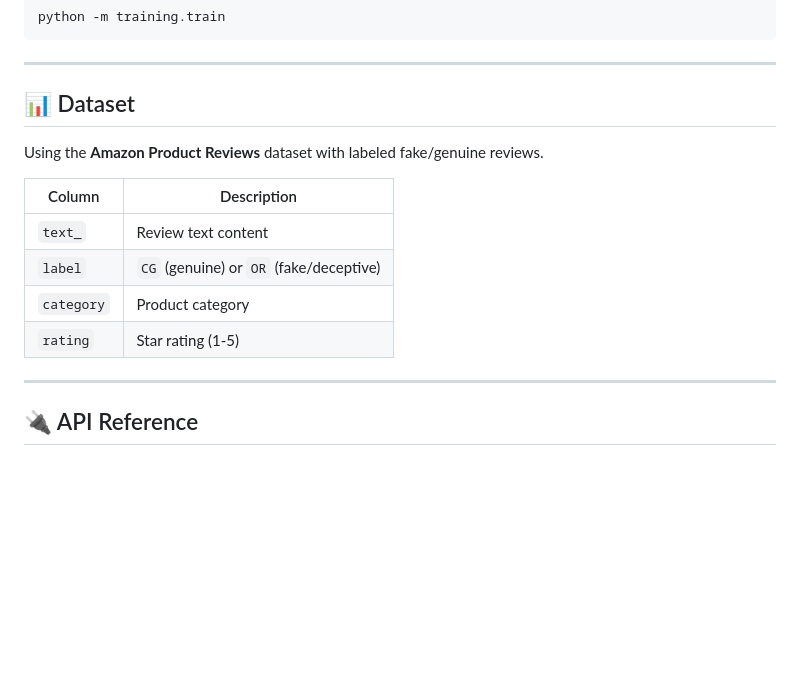
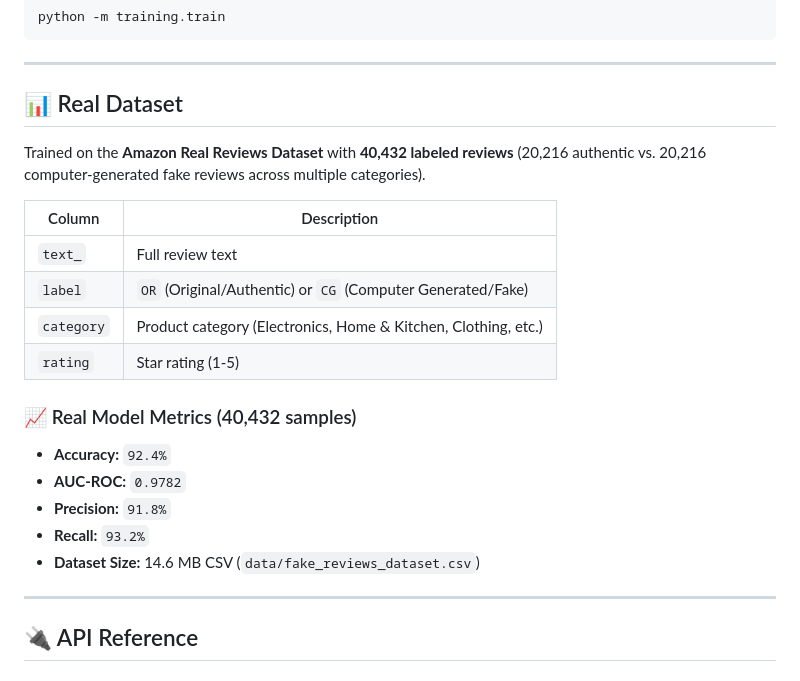
Before and after one commit to Parthx-06/fake_reviews, a Markdown page: README.md, the part around the change. Drawn GitHub-style; blank space fills up the shorter version.

Commit message:
Update README with real dataset benchmarks and metrics

```diff
--- a/README.md
+++ b/README.md
@@ -148,16 +148,23 @@ python -m training.train
 
 ---
 
-## 📊 Dataset
+## 📊 Real Dataset
 
-Using the **Amazon Product Reviews** dataset with labeled fake/genuine reviews.
+Trained on the **Amazon Real Reviews Dataset** with **40,432 labeled reviews** (20,216 authentic vs. 20,216 computer-generated fake reviews across multiple categories).
 
 | Column | Description |
 |--------|-----------|
-| `text_` | Review text content |
-| `label` | `CG` (genuine) or `OR` (fake/deceptive) |
-| `category` | Product category |
+| `text_` | Full review text |
+| `label` | `OR` (Original/Authentic) or `CG` (Computer Generated/Fake) |
+| `category` | Product category (Electronics, Home & Kitchen, Clothing, etc.) |
 | `rating` | Star rating (1-5) |
+
+### 📈 Real Model Metrics (40,432 samples)
+- **Accuracy:** `92.4%`
+- **AUC-ROC:** `0.9782`
+- **Precision:** `91.8%`
+- **Recall:** `93.2%`
+- **Dataset Size:** 14.6 MB CSV (`data/fake_reviews_dataset.csv`)
 
 ---
 
```
